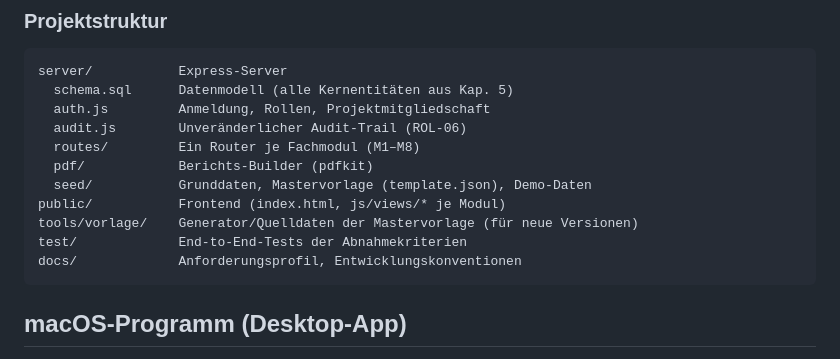
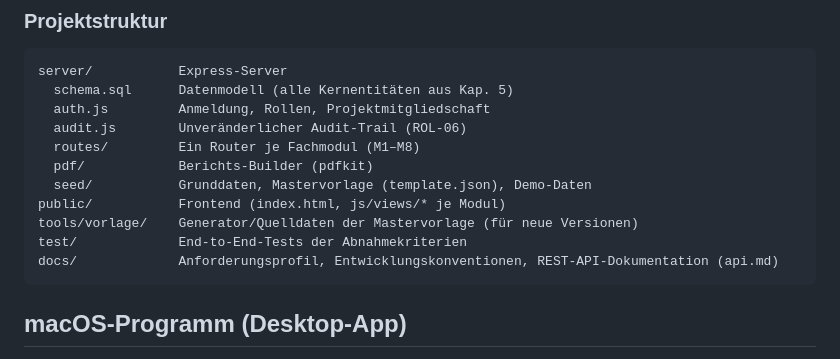
Before and after one commit to Piep89/Projekt, a Markdown page: README.md, the part around the change. Drawn GitHub-style.

````diff
--- a/README.md
+++ b/README.md
@@ -88,7 +88,7 @@ server/           Express-Server
 public/           Frontend (index.html, js/views/* je Modul)
 tools/vorlage/    Generator/Quelldaten der Mastervorlage (für neue Versionen)
 test/             End-to-End-Tests der Abnahmekriterien
-docs/             Anforderungsprofil, Entwicklungskonventionen
+docs/             Anforderungsprofil, Entwicklungskonventionen, REST-API-Dokumentation (api.md)
 ```
 
 ## macOS-Programm (Desktop-App)
````
Also changed, not shown: docs/api.md (added, +183 -0 lines).
